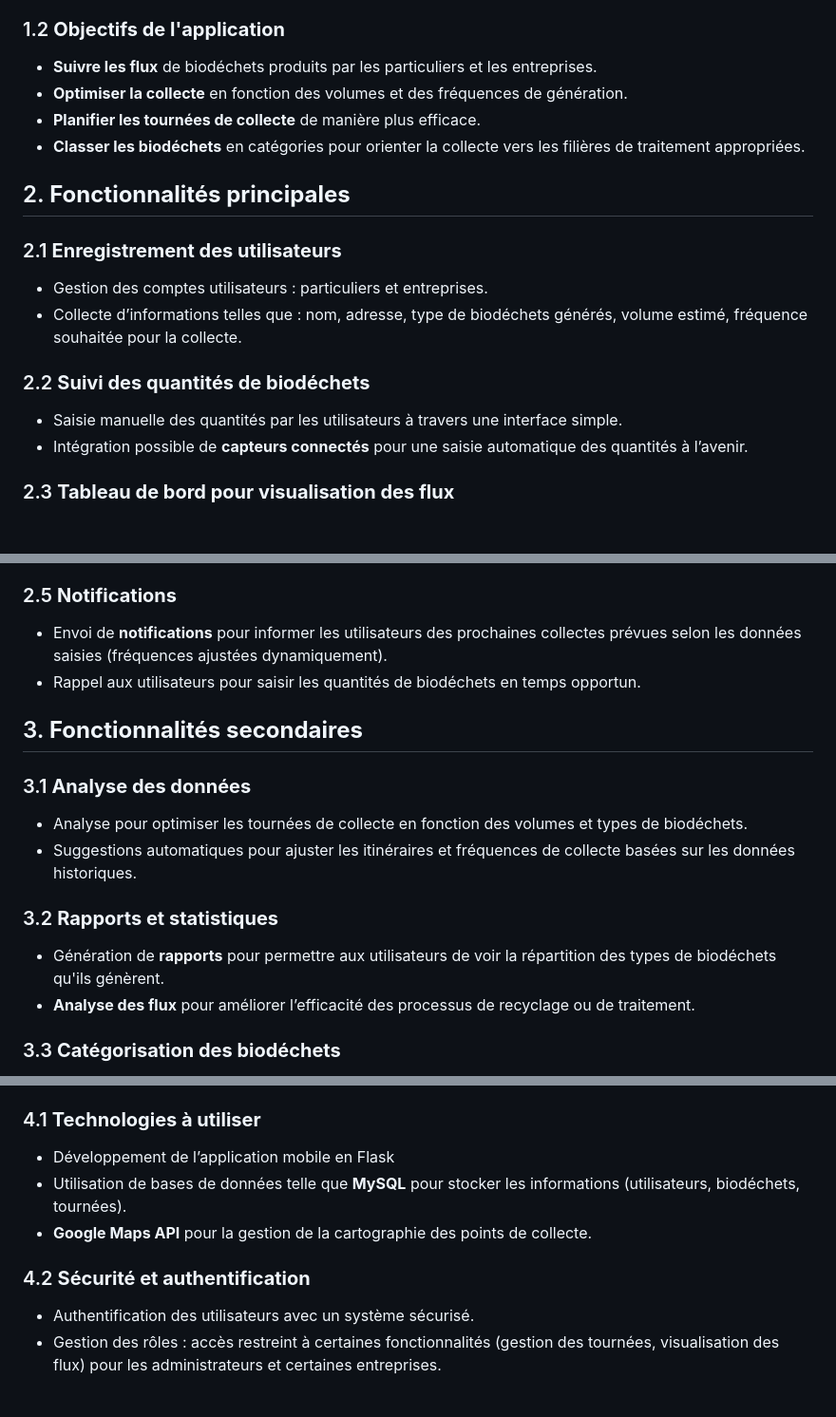
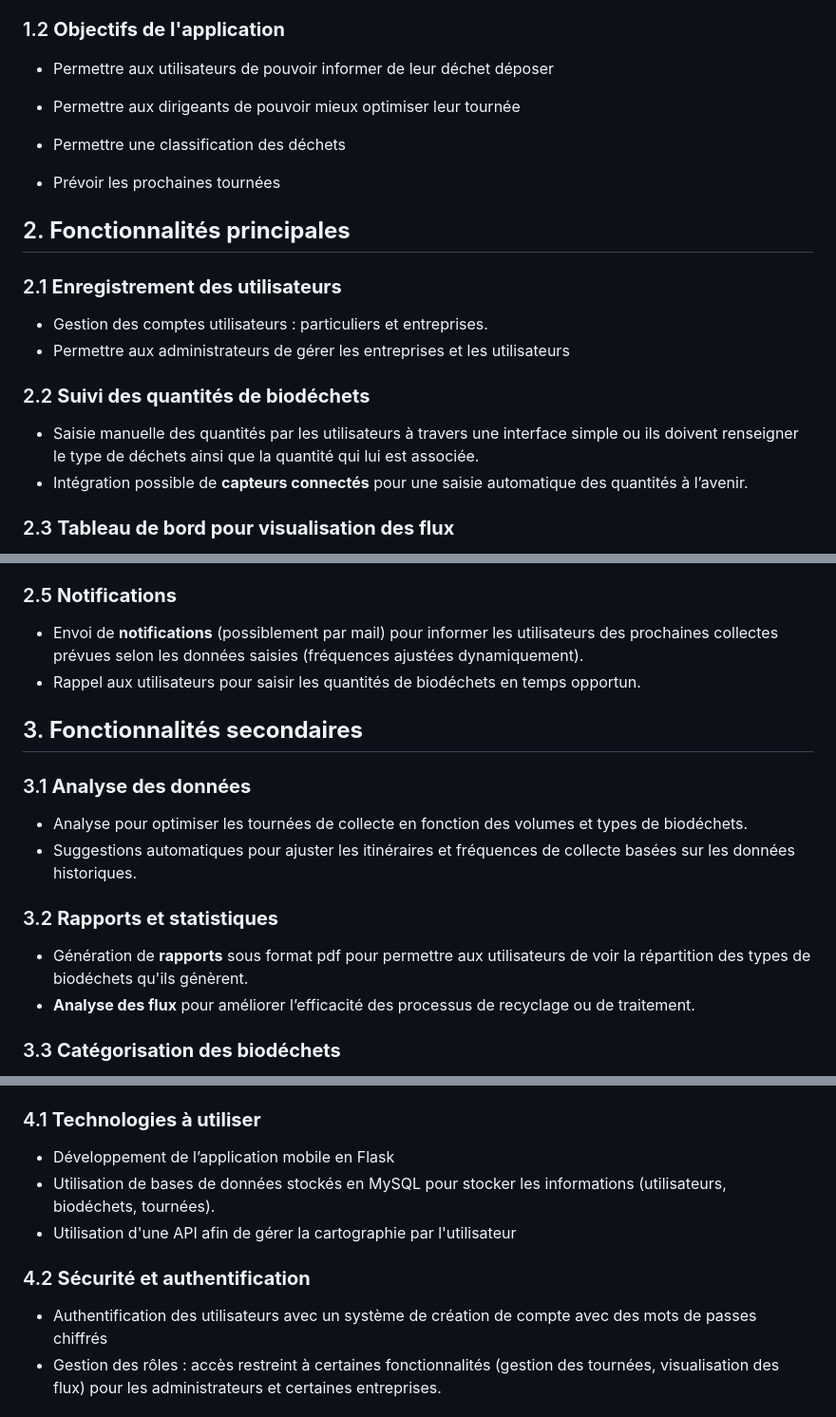
Before and after one commit to SNIVEAU/SAE-Projet-Anthropile, a Markdown page: Cahier_des_charges/Cahier_des_charges.md, 3 parts joined by grey strips. Shown at 95% size. Drawn GitHub-style; blank space fills up the shorter version.

Commit message:
modification cahier des charges

```diff
--- a/Cahier_des_charges/Cahier_des_charges.md
+++ b/Cahier_des_charges/Cahier_des_charges.md
@@ -6,19 +6,21 @@
 L'entreprise **Anthropile** cherche à améliorer la gestion des biodéchets en Guadeloupe en développant une application dédiée. Les biodéchets, issus de la cuisine, du jardinage ou d'activités professionnelles, peuvent être valorisés via des procédés comme le compostage ou la méthanisation. L'objectif est d'optimiser la collecte de ces déchets afin de réduire les coûts logistiques et améliorer l'efficacité du recyclage.
 
 ### 1.2 **Objectifs de l'application**
-- **Suivre les flux** de biodéchets produits par les particuliers et les entreprises.
-- **Optimiser la collecte** en fonction des volumes et des fréquences de génération.
-- **Planifier les tournées de collecte** de manière plus efficace.
-- **Classer les biodéchets** en catégories pour orienter la collecte vers les filières de traitement appropriées.
+- Permettre aux utilisateurs de pouvoir informer de leur déchet déposer
+- Permettre aux dirigeants de pouvoir mieux optimiser leur tournée
+
+- Permettre une classification des déchets
+
+- Prévoir les prochaines tournées
+
 
 ## 2. **Fonctionnalités principales**
 
 ### 2.1 **Enregistrement des utilisateurs**
 - Gestion des comptes utilisateurs : particuliers et entreprises.
-- Collecte d’informations telles que : nom, adresse, type de biodéchets générés, volume estimé, fréquence souhaitée pour la collecte.
-
+- Permettre aux administrateurs de gérer les entreprises et les utilisateurs
 ### 2.2 **Suivi des quantités de biodéchets**
-- Saisie manuelle des quantités par les utilisateurs à travers une interface simple.
+- Saisie manuelle des quantités par les utilisateurs à travers une interface simple ou ils doivent renseigner le type de déchets ainsi que la quantité qui lui est associée.
 - Intégration possible de **capteurs connectés** pour une saisie automatique des quantités à l’avenir.
 
 ### 2.3 **Tableau de bord pour visualisation des flux**
@@ -32,7 +34,7 @@ L'entreprise **Anthropile** cherche à améliorer la gestion des biodéchets en
 - **Planification des tournées** optimisée en fonction des données collectées, pour améliorer les trajets et réduire les coûts.
 
 ### 2.5 **Notifications**
-- Envoi de **notifications** pour informer les utilisateurs des prochaines collectes prévues selon les données saisies (fréquences ajustées dynamiquement).
+- Envoi de **notifications** (possiblement par mail) pour informer les utilisateurs des prochaines collectes prévues selon les données saisies (fréquences ajustées dynamiquement).
 - Rappel aux utilisateurs pour saisir les quantités de biodéchets en temps opportun.
 
 ## 3. **Fonctionnalités secondaires**
@@ -42,7 +44,7 @@ L'entreprise **Anthropile** cherche à améliorer la gestion des biodéchets en
 - Suggestions automatiques pour ajuster les itinéraires et fréquences de collecte basées sur les données historiques.
 
 ### 3.2 **Rapports et statistiques**
-- Génération de **rapports** pour permettre aux utilisateurs de voir la répartition des types de biodéchets qu'ils génèrent.
+- Génération de **rapports** sous format pdf pour permettre aux utilisateurs de voir la répartition des types de biodéchets qu'ils génèrent.
 - **Analyse des flux** pour améliorer l’efficacité des processus de recyclage ou de traitement.
 
 ### 3.3 **Catégorisation des biodéchets**
@@ -54,11 +56,11 @@ L'entreprise **Anthropile** cherche à améliorer la gestion des biodéchets en
 
 ### 4.1 **Technologies à utiliser**
 - Développement de l’application mobile en Flask
-- Utilisation de bases de données telle que **MySQL** pour stocker les informations (utilisateurs, biodéchets, tournées).
-- **Google Maps API** pour la gestion de la cartographie des points de collecte.
+- Utilisation de bases de données stockés en MySQL pour stocker les informations (utilisateurs, biodéchets, tournées).
+- Utilisation d'une API afin de gérer la cartographie par l'utilisateur
 
 ### 4.2 **Sécurité et authentification**
-- Authentification des utilisateurs avec un système sécurisé.
+- Authentification des utilisateurs avec un système de création de compte avec des mots de passes chiffrés
 - Gestion des rôles : accès restreint à certaines fonctionnalités (gestion des tournées, visualisation des flux) pour les administrateurs et certaines entreprises.
 
 ## 5. **Ergonomie et interface utilisateur**
```
Also changed, not shown: other parts of Cahier_des_charges/Cahier_des_charges.md (+1 -1 lines).
